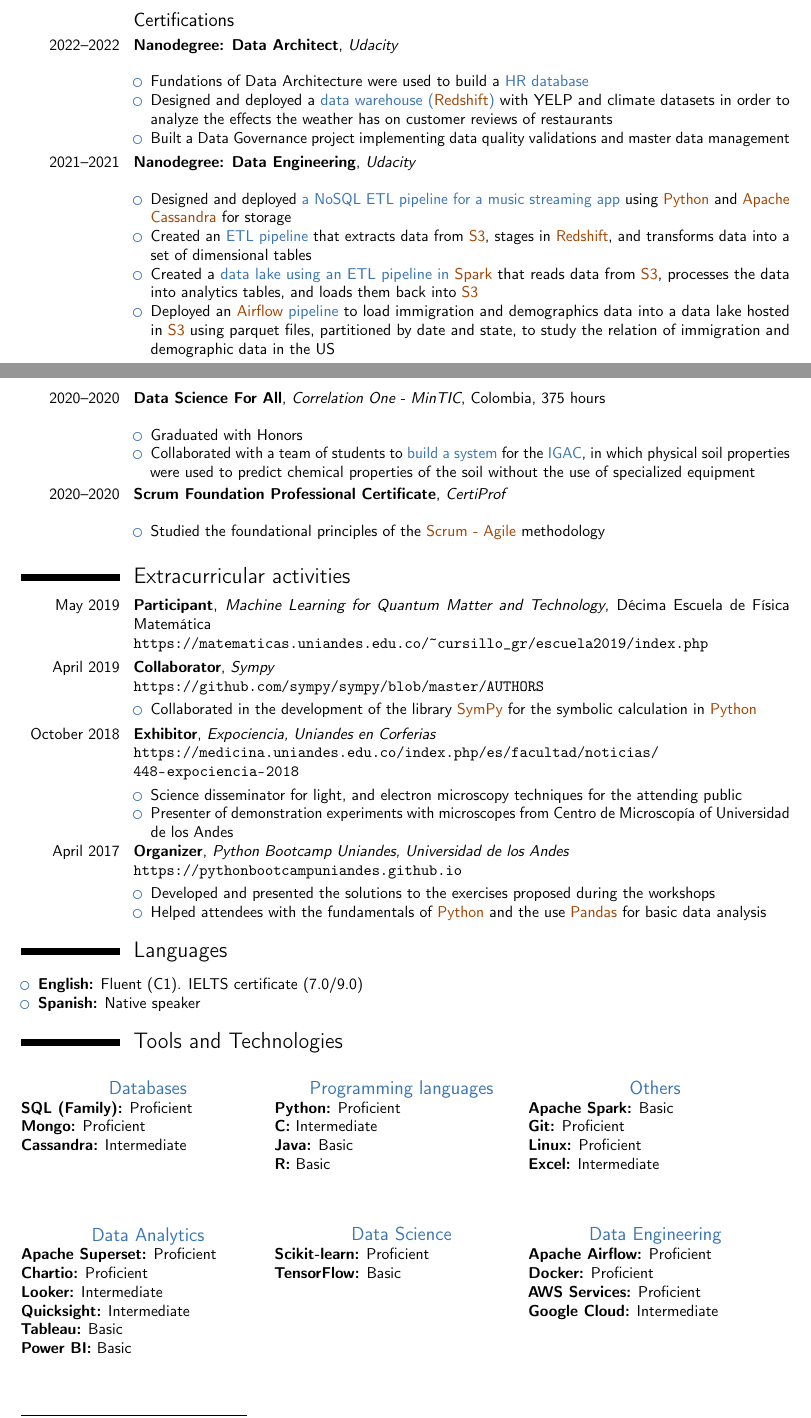
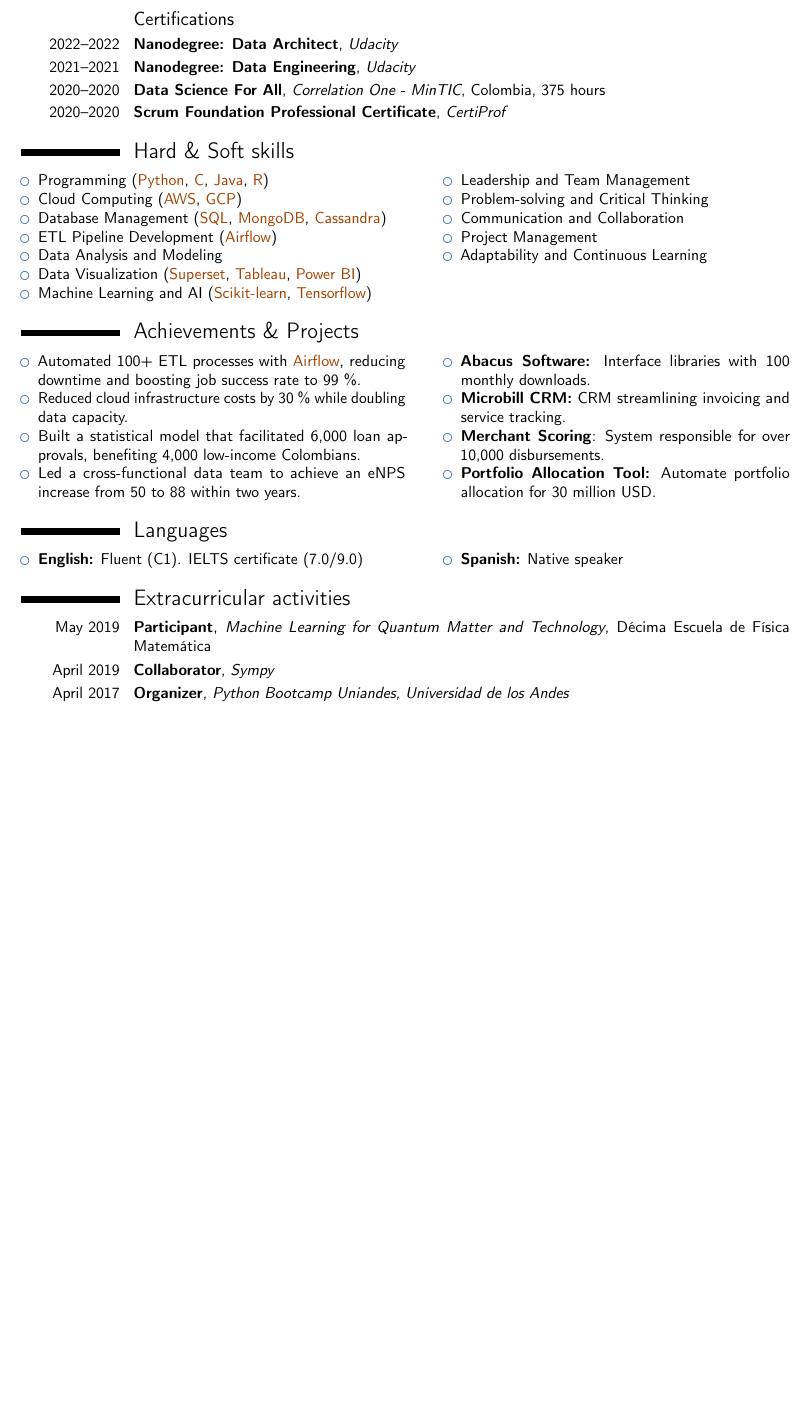
Before and after one commit to jsbarbosa/CV, a LaTeX CV (English/Juan Barbosa - CV.tex): two parts of pages 2 and 3 of 3 before the commit and part of page 2 of 2 after it, the two joined at a grey line, cut so that both start at the same text, the shorter picture padded with empty space. Compiled offline with pdfLaTeX.

Commit message:
added 2page version

```diff
--- a/English/Juan Barbosa - CV.tex
+++ b/English/Juan Barbosa - CV.tex
@@ -107,3 +107,5 @@
     {
         \vspace{3pt}
         \begin{itemize}
+            \item Developed educational libraries for gravitational and wave simulations (\href{https://jsbarbosa.github.io/astrohut/}{\color{color1} AstroHut}, \href{https://jsbarbosa.github.io/rippleTank/}{\color{color1} rippleTank}), with \href{https://pypistats.org/packages/astrohut}{\color{color1} 100+ monthly downloads.}
+            \item Published \href{https://github.com/ComputoCienciasUniandes/Demonstrations}{\color{color1} a set of computer simulations} to increase students interest in programming abilities.
@@ -116,4 +115,3 @@
 \section{Education}
 \subsection{Majors}
 \vspace{5pt}
-    \cventry{2013--2019}{Physicist}{Universidad de los Andes}{Colombia}{}{
@@ -127,2 +120,7 @@
+\vspace{5pt}
+\subsection{Certifications}
+	\cventry{2022--2022}{Nanodegree: Data Architect}{Udacity}{}{}{}
+	\cventry{2021--2021}{Nanodegree: Data Engineering}{Udacity}{}{}{}
+    \cventry{2020--2020}{Data Science For All}{Correlation One - MinTIC}{Colombia}{375 hours}{}
+    \cventry{2020--2020}{Scrum Foundation Professional Certificate}{CertiProf}{}{}{}
 
-    \cventry{2014--2019}{Chemist}{Universidad de los Andes}{Colombia}{}{
@@ -136,129 +127,70 @@
-\vspace{12pt}
-\subsection{Certifications}
-	\cventry{2022--2022}{Nanodegree: Data Architect}{Udacity}{}{}{
-        \vspace{3pt}
-        \begin{itemize}
-            \item Fundations of Data Architecture were used to build a \href{https://github.com/jsbarbosa/Data-Architect-Nanodegree/tree/main/Designing\%20HR\%20DB}{\color{color1} HR database}
-            \item Designed and deployed a \href{https://github.com/jsbarbosa/Data-Architect-Nanodegree/tree/main/WeatherAndRestaurants}{\color{color1} data warehouse ({\color{color3}Redshift})} with YELP and climate datasets in order to analyze the effects the weather has on customer reviews of restaurants
-            \item Built a Data Governance project implementing data quality validations and master data management
-        \end{itemize}
-    }
-	\cventry{2021--2021}{Nanodegree: Data Engineering}{Udacity}{}{}{
-        \vspace{3pt}
-        \begin{itemize}
-            \item Designed and deployed \href{https://github.com/jsbarbosa/Data-Modeling-with-Apache-Cassandra}{\color{color1} a NoSQL ETL pipeline for a music streaming app} using {\color{color3} Python} and {\color{color3} Apache Cassandra} for storage
-            \item Created an \href{https://github.com/jsbarbosa/Data-Warehouse}{\color{color1} ETL pipeline} that extracts data from {\color{color3} S3}, stages in {\color{color3} Redshift}, and transforms data into a set of dimensional tables
-            \item Created a \href{https://github.com/jsbarbosa/Data-Lake}{\color{color1} data lake using an ETL pipeline in \color{color3} Spark} that reads data from {\color{color3} S3}, processes the data into analytics tables, and loads them back into {\color{color3} S3}
-            \item Deployed an \href{https://github.com/jsbarbosa/UdacityCapstone}{\color{color3} Airflow \color{color1} pipeline} to load immigration and demographics data into a data lake hosted in {\color{color3} S3} using parquet files, partitioned by date and state, to study the relation of immigration and demographic data in the US
-        \end{itemize}
-    }
-    \cventry{2020--2020}{Data Science For All}{Correlation One - MinTIC}{Colombia}{375 hours}{
-        \vspace{3pt}
-        \begin{itemize}
-            \item Graduated with Honors
-            \item Collaborated with a team of students to \href{https://github.com/DS4A-IGAC-project/}{\color{color1} build a system} for the \href{https://www.igac.gov.co/}{\color{color1} IGAC}, in which physical soil properties were used to predict chemical properties of the soil without the use of specialized equipment
-        \end{itemize}
-    }
-    \cventry{2020--2020}{Scrum Foundation Professional Certificate}{CertiProf}{}{}{
-        \vspace{3pt}
-        \begin{itemize}
-            \item Studied the foundational principles of the {\color{color3} Scrum - Agile} methodology
-        \end{itemize}
-    }
-
-\vspace{2pt}
-\section{Extracurricular activities}
-    \cventry{May 2019}{Participant}{Machine Learning for Quantum Matter and Technology}{Décima Escuela de F\'isica Matem\'atica}{}
-    {
-        \url{https://matematicas.uniandes.edu.co/~cursillo_gr/escuela2019/index.php}
-    }
-
-    \cventry{April 2019}{Collaborator}{Sympy}{}{}
-    {
-        \url{https://github.com/sympy/sympy/blob/master/AUTHORS}
-        \vspace{3pt}
-        \begin{itemize}
-            \item Collaborated in the development of the library \href{https://www.sympy.org/en/index.html}{\color{color3} SymPy} for the symbolic calculation in {\color{color3} Python}
-        \end{itemize}
-    }
-    \cventry{October 2018}{Exhibitor}{Expociencia, Uniandes en Corferias}{}{}
-    {
-        \url{https://medicina.uniandes.edu.co/index.php/es/facultad/noticias/448-expociencia-2018}
-        \vspace{3pt}
-        \begin{itemize}
-            \item Science disseminator for light, and electron microscopy techniques for the attending public
-            \item Presenter of demonstration experiments with microscopes from Centro de Microscop\'ia of Universidad de los Andes
-        \end{itemize}
-    }
-
-    \cventry{April 2017}{Organizer}{Python Bootcamp Uniandes, Universidad de los Andes}{}{}
-    {
-        \url{https://pythonbootcampuniandes.github.io}
-        \vspace{3pt}
-        \begin{itemize}
-            \item Developed and presented the solutions to the exercises proposed during the workshops
-            \item Helped attendees with the fundamentals of {\color{color3} Python} and the use {\color{color3} Pandas} for basic data analysis
-        \end{itemize}
-    }
-
-\section{Languages}
-\vspace{3pt}
-
-\begin{itemize}
-	\item \textbf{English:} Fluent (C1). IELTS certificate (7.0/9.0)
-	\item \textbf{Spanish:} Native speaker
-\end{itemize}
-
-\section{Tools and Technologies}
-\vspace{3pt}
-
+\section{Hard \& Soft skills}
 {
     \center
-    \begin{tabular}{p{0.33\linewidth}p{0.33\linewidth}p{0.33\linewidth}}
-        \centering\large\color{color1} Databases & \centering\large\color{color1} Programming languages & \centering\large\color{color1} Others \\
-        \cr
-        \textbf{SQL (Family):} Proficient \newline
-        \textbf{Mongo:} Proficient \newline
-        \textbf{Cassandra:} Intermediate
+    \begin{tabular}{p{0.5\linewidth}p{0.05\linewidth}p{0.45\linewidth}}
+        %\color{color1} Hard Skills & & \color{color1} Soft Skills \\
+        \begin{itemize}
+            \item Programming ({\color{color3} Python}, {\color{color3} C}, {\color{color3} Java}, {\color{color3} R})
+            \item Cloud Computing ({\color{color3} AWS}, {\color{color3} GCP})
+            \item Database Management ({\color{color3} SQL}, {\color{color3} MongoDB}, {\color{color3} Cassandra})
+            \item ETL Pipeline Development ({\color{color3} Airflow})
+            \item Data Analysis and Modeling
+            \item Data Visualization ({\color{color3} Superset}, {\color{color3} Tableau}, {\color{color3} Power BI})
+            \item Machine Learning and AI ({\color{color3} Scikit-learn}, {\color{color3} Tensorflow})
+        \end{itemize}
         &
-        \textbf{Python:} Proficient \newline
-        \textbf{C:} Intermediate \newline
-        \textbf{Java:} Basic \newline
-        \textbf{R:} Basic
         &
-        \textbf{Apache Spark:} Basic \newline
-        \textbf{Git:} Proficient \newline
-        \textbf{Linux:} Proficient \newline
-        \textbf{Excel:} Intermediate \newline
+        \begin{itemize}
+            \item Leadership and Team Management
+            \item Problem-solving and Critical Thinking
+            \item Communication and Collaboration
+            \item Project Management
+            \item Adaptability and Continuous Learning
+        \end{itemize}
     \end{tabular}
 }
 
+\section{Achievements \& Projects}
 {
     \center
-    \begin{tabular}{p{0.33\linewidth}p{0.33\linewidth}p{0.33\linewidth}}
-        \centering\large\color{color1} Data Analytics & \centering\large\color{color1} Data Science & \centering\large\color{color1} Data Engineering \\
-        \cr
-        \textbf{Apache Superset:} Proficient \newline
-        \textbf{Chartio:} Proficient \newline
-        \textbf{Looker:} Intermediate \newline
-        \textbf{Quicksight:} Intermediate \newline
-        \textbf{Tableau:} Basic \newline
-        \textbf{Power BI:} Basic
+    \begin{tabular}{p{0.5\linewidth}p{0.05\linewidth}p{0.45\linewidth}}
+        \begin{itemize}
+            \item Automated 100+ ETL processes with {\color{color3} Airflow}, reducing downtime and boosting job success rate to 99 \%.
+            \item Reduced cloud infrastructure costs by 30 \% while doubling data capacity.
+            \item Built a statistical model that facilitated 6,000 loan approvals, benefiting 4,000 low-income Colombians.
+            \item Led a cross-functional data team to achieve an eNPS increase from 50 to 88 within two years.
+        \end{itemize}
         &
-        \textbf{Scikit-learn:} Proficient \newline
-        \textbf{TensorFlow:} Basic
         &
-        \textbf{Apache Airflow:} Proficient \newline
-        \textbf{Docker:} Proficient \newline
-        \textbf{AWS Services:} Proficient \newline
-        \textbf{Google Cloud:} Intermediate
+        \begin{itemize}
+            \item \textbf{Abacus Software:} Interface libraries with 100 monthly downloads.
+            \item \textbf{Microbill CRM:} CRM streamlining invoicing and service tracking.
+            \item \textbf{Merchant Scoring}: System responsible for over 10,000 disbursements.
+            \item \textbf{Portfolio Allocation Tool:} Automate portfolio allocation for 30 million USD.
+        \end{itemize}
     \end{tabular}
 }
 
+\section{Languages}
+{
+    \center
+    \begin{tabular}{p{0.5\linewidth}p{0.05\linewidth}p{0.45\linewidth}}
+        \begin{itemize}
+	       \item \textbf{English:} Fluent (C1). IELTS certificate (7.0/9.0)
+        \end{itemize}
+        &
+        &
+        \begin{itemize}
+	       \item \textbf{Spanish:} Native speaker
+        \end{itemize}
+    \end{tabular}
+}
 
+\section{Extracurricular activities}
+    \cventry{May 2019}{Participant}{Machine Learning for Quantum Matter and Technology}{Décima Escuela de F\'isica Matem\'atica}{}{}
 
-\vfill
-\enlargethispage{\footskip}
-\let\thefootnote\relax\footnotetext{\faGithub{} references \url{https://github.com/jsbarbosa}}
+    \cventry{April 2019}{Collaborator}{Sympy}{}{}{}
+    %\cventry{October 2018}{Exhibitor}{Expociencia, Uniandes en Corferias}{}{}{}
+    \cventry{April 2017}{Organizer}{Python Bootcamp Uniandes, Universidad de los Andes}{}{}{}
 
 \end{document}
```
Also changed, not shown: English/Juan Barbosa - CV.pdf, English/Juan Barbosa - CV.tex (61 more changed lines).
